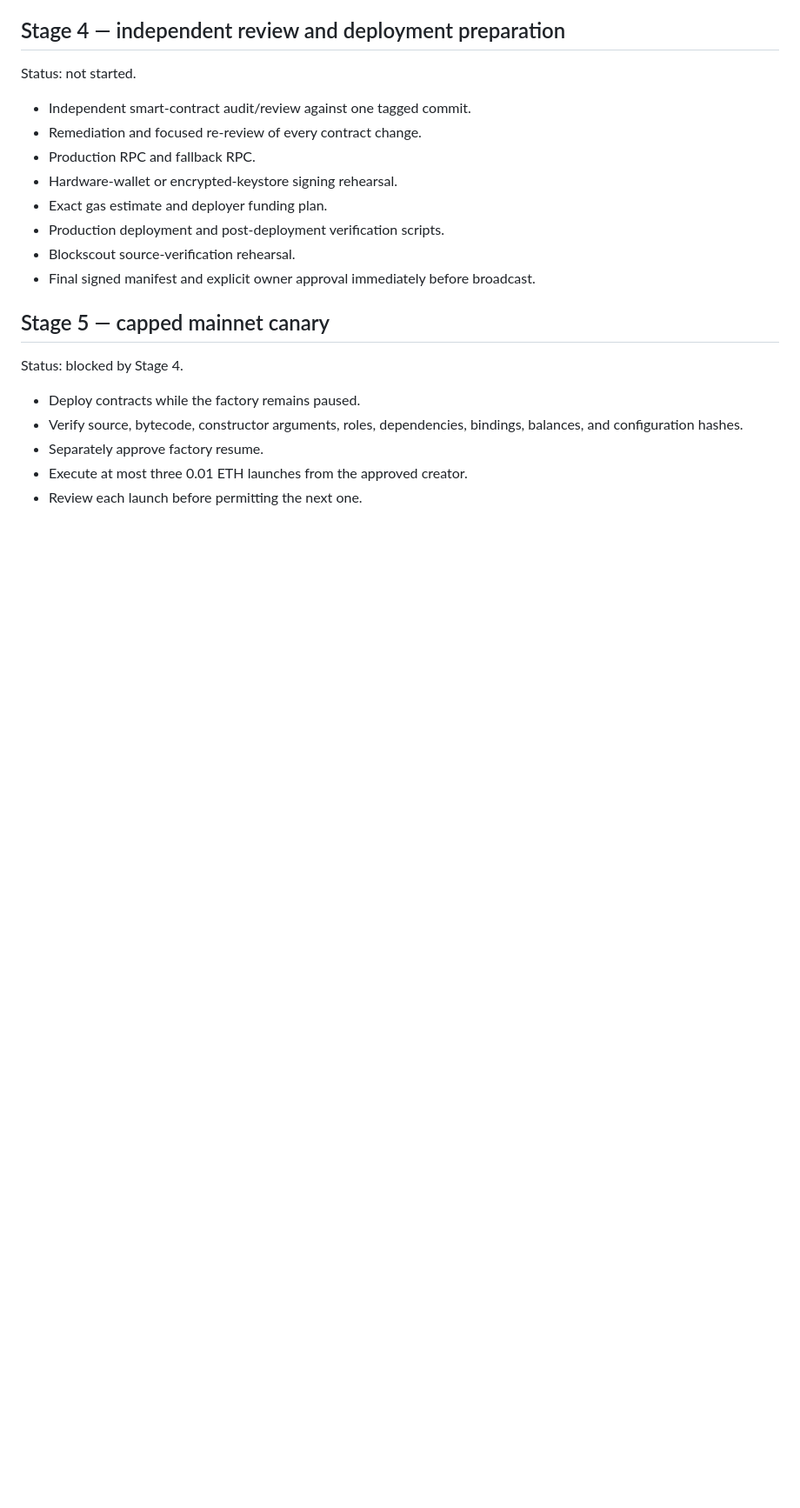
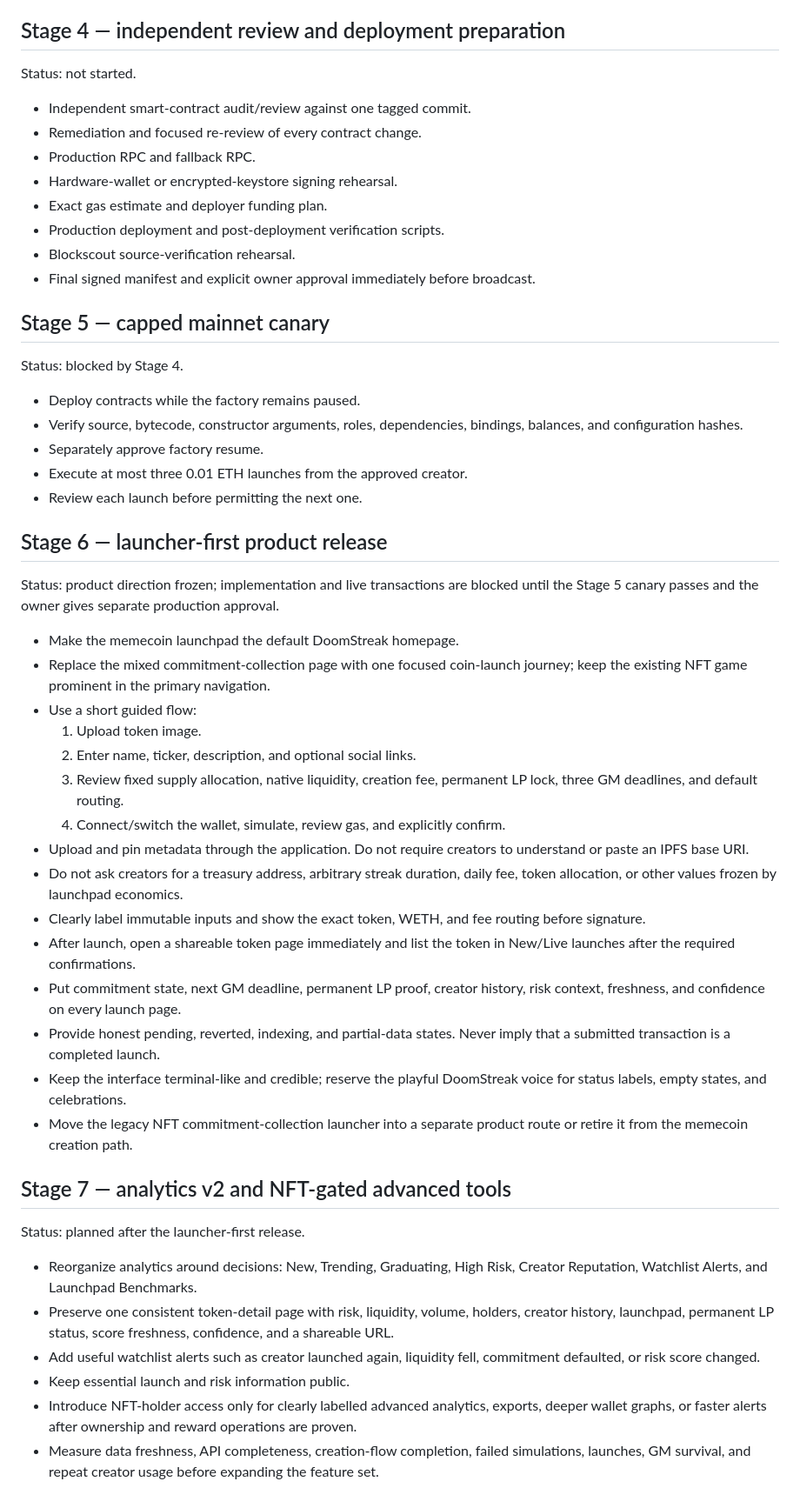
Before and after one commit to Qazza1/doom-launchpad, a Markdown page: docs/roadmap.md, the part around one of its changes. Shown at 87% size. Drawn GitHub-style; blank space fills up the shorter version.

Commit message:
docs: plan launcher-first product and analytics v2

```diff
--- a/docs/roadmap.md
+++ b/docs/roadmap.md
@@ -134,3 +135,54 @@ Status: blocked by Stage 4.
 - Separately approve factory resume.
 - Execute at most three 0.01 ETH launches from the approved creator.
 - Review each launch before permitting the next one.
+
+## Stage 6 — launcher-first product release
+
+Status: product direction frozen; implementation and live transactions are
+blocked until the Stage 5 canary passes and the owner gives separate production
+approval.
+
+- Make the memecoin launchpad the default DoomStreak homepage.
+- Replace the mixed commitment-collection page with one focused coin-launch
+  journey; keep the existing NFT game prominent in the primary navigation.
+- Use a short guided flow:
+  1. Upload token image.
+  2. Enter name, ticker, description, and optional social links.
+  3. Review fixed supply allocation, native liquidity, creation fee, permanent
+     LP lock, three GM deadlines, and default routing.
+  4. Connect/switch the wallet, simulate, review gas, and explicitly confirm.
+- Upload and pin metadata through the application. Do not require creators to
+  understand or paste an IPFS base URI.
+- Do not ask creators for a treasury address, arbitrary streak duration, daily
+  fee, token allocation, or other values frozen by launchpad economics.
+- Clearly label immutable inputs and show the exact token, WETH, and fee routing
+  before signature.
+- After launch, open a shareable token page immediately and list the token in
+  New/Live launches after the required confirmations.
+- Put commitment state, next GM deadline, permanent LP proof, creator history,
+  risk context, freshness, and confidence on every launch page.
+- Provide honest pending, reverted, indexing, and partial-data states. Never
+  imply that a submitted transaction is a completed launch.
+- Keep the interface terminal-like and credible; reserve the playful DoomStreak
+  voice for status labels, empty states, and celebrations.
+- Move the legacy NFT commitment-collection launcher into a separate product
+  route or retire it from the memecoin creation path.
+
+## Stage 7 — analytics v2 and NFT-gated advanced tools
+
+Status: planned after the launcher-first release.
+
+- Reorganize analytics around decisions: New, Trending, Graduating, High Risk,
+  Creator Reputation, Watchlist Alerts, and Launchpad Benchmarks.
+- Preserve one consistent token-detail page with risk, liquidity, volume,
+  holders, creator history, launchpad, permanent LP status, score freshness,
+  confidence, and a shareable URL.
+- Add useful watchlist alerts such as creator launched again, liquidity fell,
+  commitment defaulted, or risk score changed.
+- Keep essential launch and risk information public.
+- Introduce NFT-holder access only for clearly labelled advanced analytics,
+  exports, deeper wallet graphs, or faster alerts after ownership and reward
+  operations are proven.
+- Measure data freshness, API completeness, creation-flow completion, failed
+  simulations, launches, GM survival, and repeat creator usage before expanding
+  the feature set.
```
Also changed, not shown: other parts of docs/roadmap.md (+6 -5 lines).
